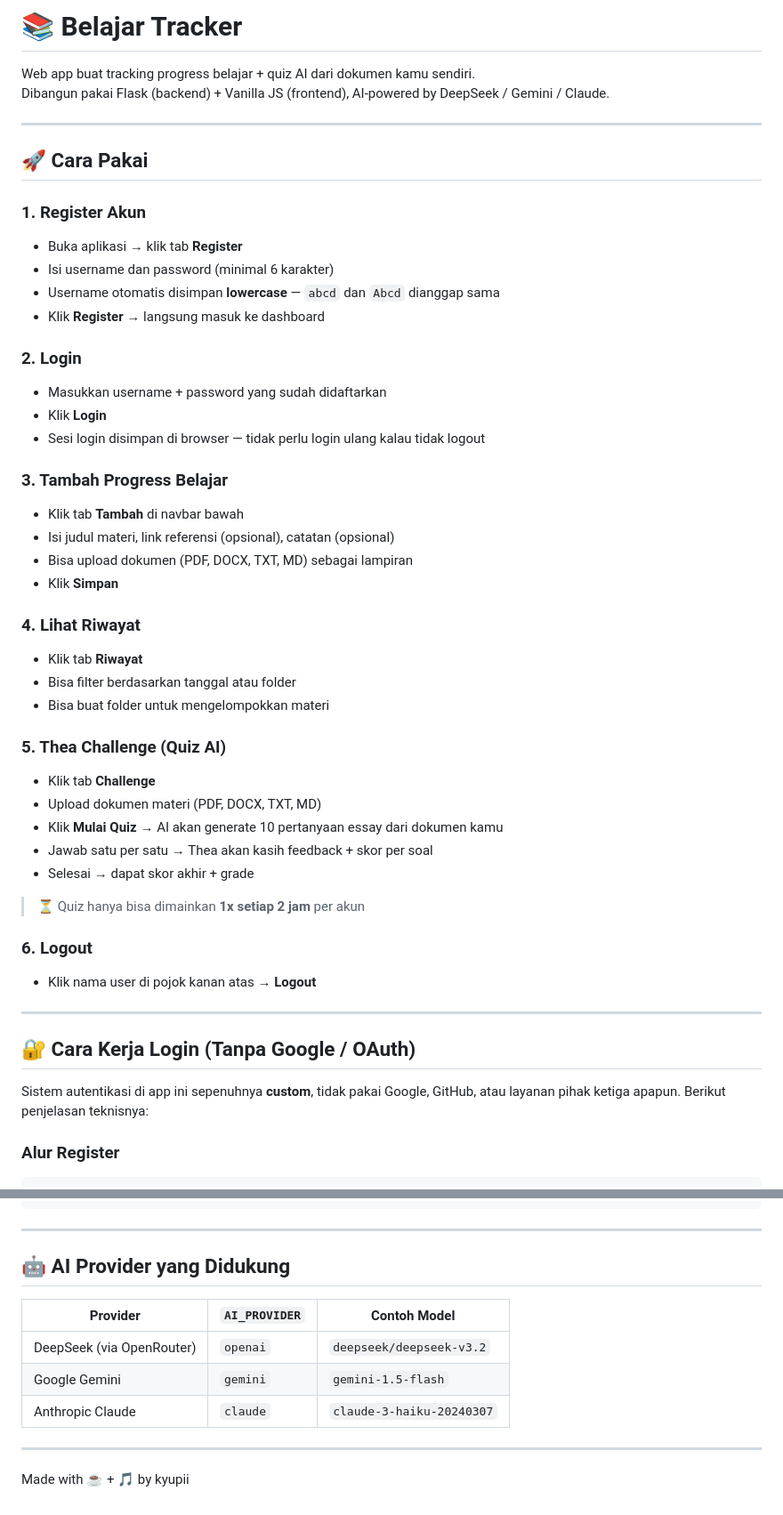
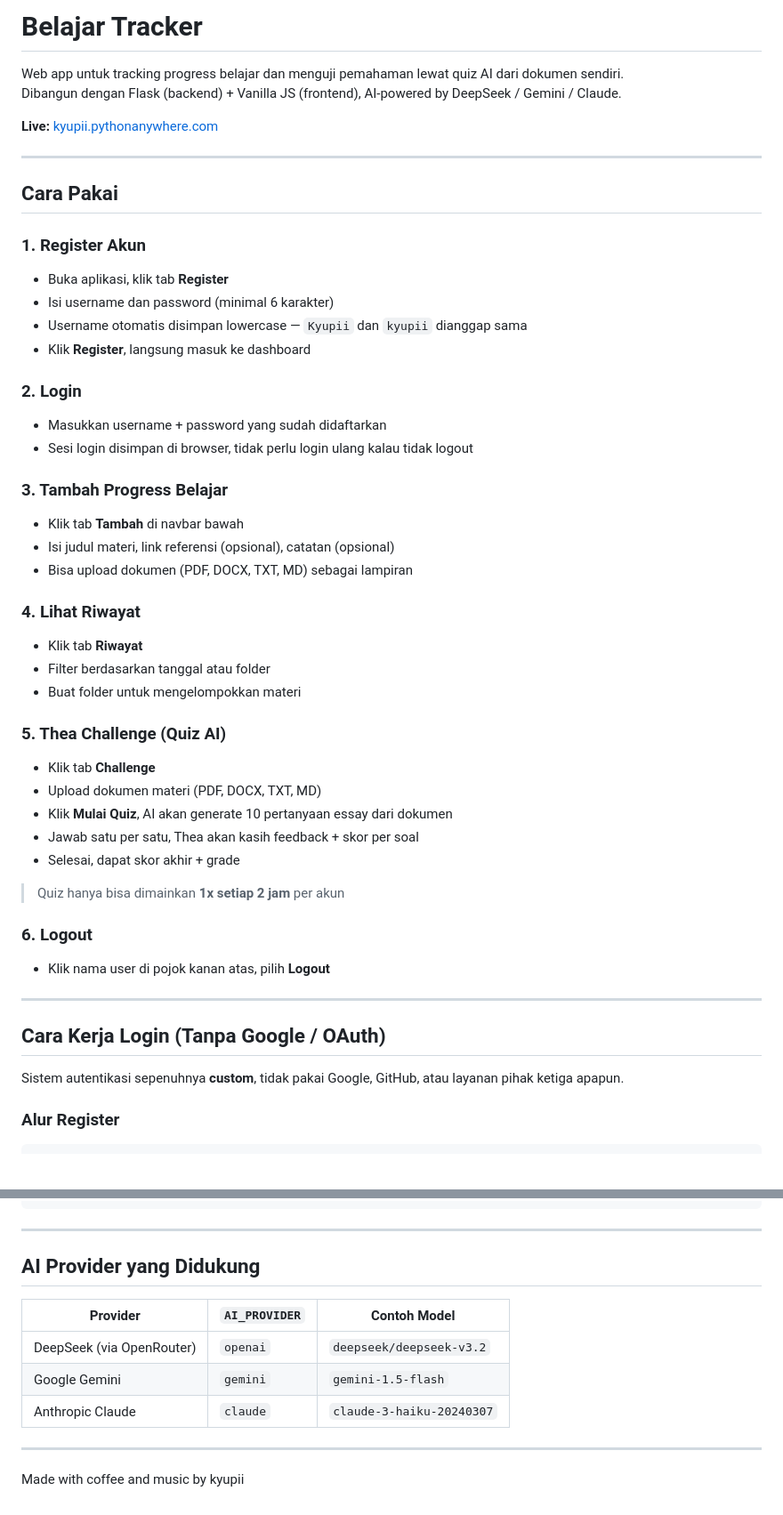
Before and after one commit to Blueberrypieee/apptrackingbljr, a Markdown page: README.md, 2 parts joined by grey strips. Shown at 89% size. GitHub-like rendering; blank space fills up the shorter version.

````diff
--- a/README.md
+++ b/README.md
@@ -1,51 +1,51 @@
-# 📚 Belajar Tracker
+# Belajar Tracker
 
-Web app buat tracking progress belajar + quiz AI dari dokumen kamu sendiri.
-Dibangun pakai Flask (backend) + Vanilla JS (frontend), AI-powered by DeepSeek / Gemini / Claude.
+Web app untuk tracking progress belajar dan menguji pemahaman lewat quiz AI dari dokumen sendiri.
+Dibangun dengan Flask (backend) + Vanilla JS (frontend), AI-powered by DeepSeek / Gemini / Claude.
+
+**Live:** [kyupii.pythonanywhere.com](https://kyupii.pythonanywhere.com)
 
 ---
 
-## 🚀 Cara Pakai
+## Cara Pakai
 
 ### 1. Register Akun
-- Buka aplikasi → klik tab **Register**
+- Buka aplikasi, klik tab **Register**
 - Isi username dan password (minimal 6 karakter)
-- Username otomatis disimpan **lowercase** — `abcd` dan `Abcd` dianggap sama
-- Klik **Register** → langsung masuk ke dashboard
+- Username otomatis disimpan lowercase — `Kyupii` dan `kyupii` dianggap sama
+- Klik **Register**, langsung masuk ke dashboard
 
 ### 2. Login
 - Masukkan username + password yang sudah didaftarkan
-- Klik **Login**
-- Sesi login disimpan di browser — tidak perlu login ulang kalau tidak logout
+- Sesi login disimpan di browser, tidak perlu login ulang kalau tidak logout
 
 ### 3. Tambah Progress Belajar
 - Klik tab **Tambah** di navbar bawah
 - Isi judul materi, link referensi (opsional), catatan (opsional)
 - Bisa upload dokumen (PDF, DOCX, TXT, MD) sebagai lampiran
-- Klik **Simpan**
 
 ### 4. Lihat Riwayat
 - Klik tab **Riwayat**
-- Bisa filter berdasarkan tanggal atau folder
-- Bisa buat folder untuk mengelompokkan materi
+- Filter berdasarkan tanggal atau folder
+- Buat folder untuk mengelompokkan materi
 
 ### 5. Thea Challenge (Quiz AI)
 - Klik tab **Challenge**
 - Upload dokumen materi (PDF, DOCX, TXT, MD)
-- Klik **Mulai Quiz** → AI akan generate 10 pertanyaan essay dari dokumen kamu
-- Jawab satu per satu → Thea akan kasih feedback + skor per soal
-- Selesai → dapat skor akhir + grade
+- Klik **Mulai Quiz**, AI akan generate 10 pertanyaan essay dari dokumen
+- Jawab satu per satu, Thea akan kasih feedback + skor per soal
+- Selesai, dapat skor akhir + grade
 
-> ⏳ Quiz hanya bisa dimainkan **1x setiap 2 jam** per akun
+> Quiz hanya bisa dimainkan **1x setiap 2 jam** per akun
 
 ### 6. Logout
-- Klik nama user di pojok kanan atas → **Logout**
+- Klik nama user di pojok kanan atas, pilih **Logout**
 
 ---
 
-## 🔐 Cara Kerja Login (Tanpa Google / OAuth)
+## Cara Kerja Login (Tanpa Google / OAuth)
 
-Sistem autentikasi di app ini sepenuhnya **custom**, tidak pakai Google, GitHub, atau layanan pihak ketiga apapun. Berikut penjelasan teknisnya:
+Sistem autentikasi sepenuhnya **custom**, tidak pakai Google, GitHub, atau layanan pihak ketiga apapun.
 
 ### Alur Register
 ```
@@ -173,7 +156,8 @@ app_bljr/
 
 ---
 
-## 🤖 AI Provider yang Didukung
+## AI Provider yang Didukung
+
 | Provider | `AI_PROVIDER` | Contoh Model |
 |---|---|---|
 | DeepSeek (via OpenRouter) | `openai` | `deepseek/deepseek-v3.2` |
@@ -182,4 +166,4 @@ app_bljr/
 
 ---
 
-Made with ☕ + 🎵 by kyupii
+Made with coffee and music by kyupii
````
Also changed, not shown: other parts of README.md (+15 -32 lines).
